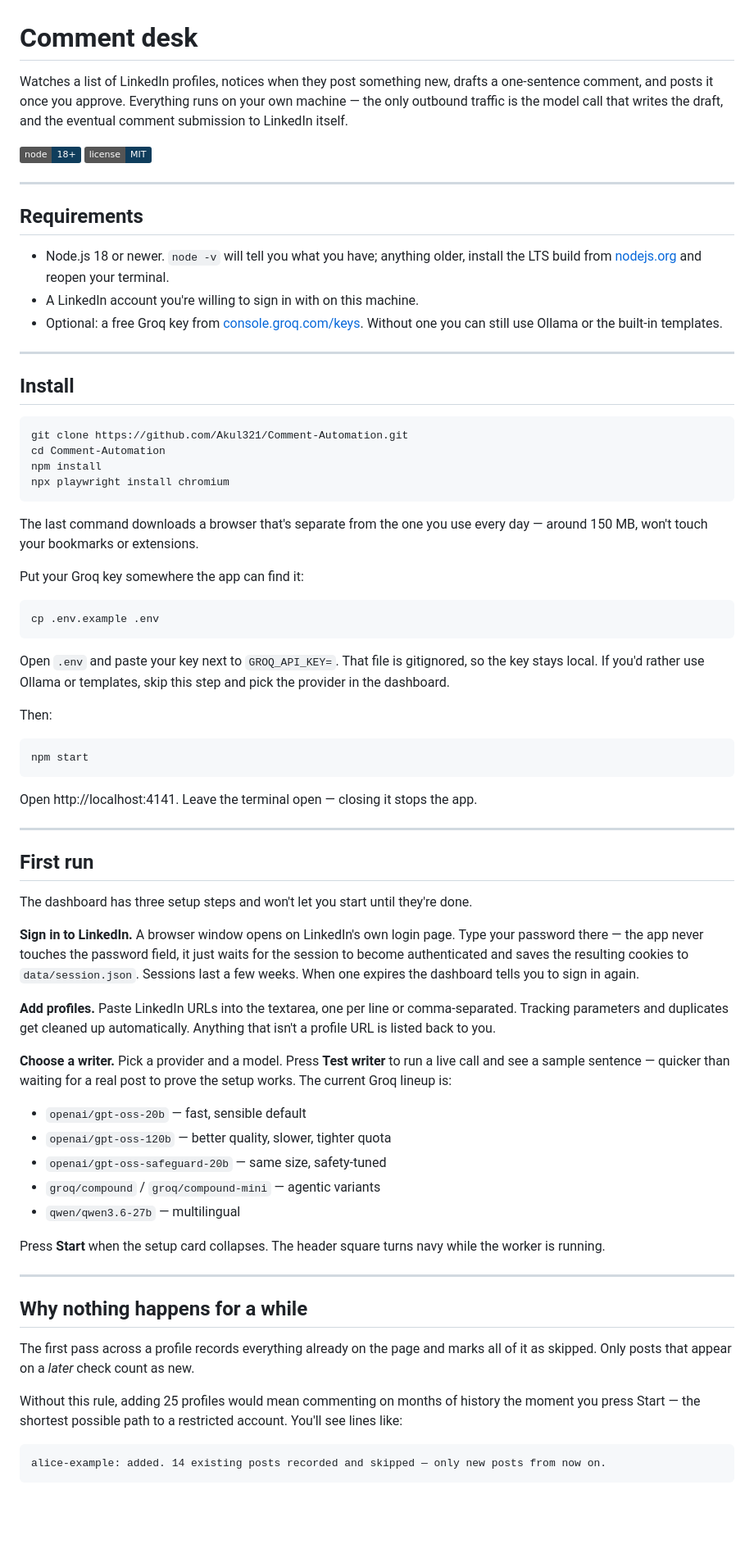
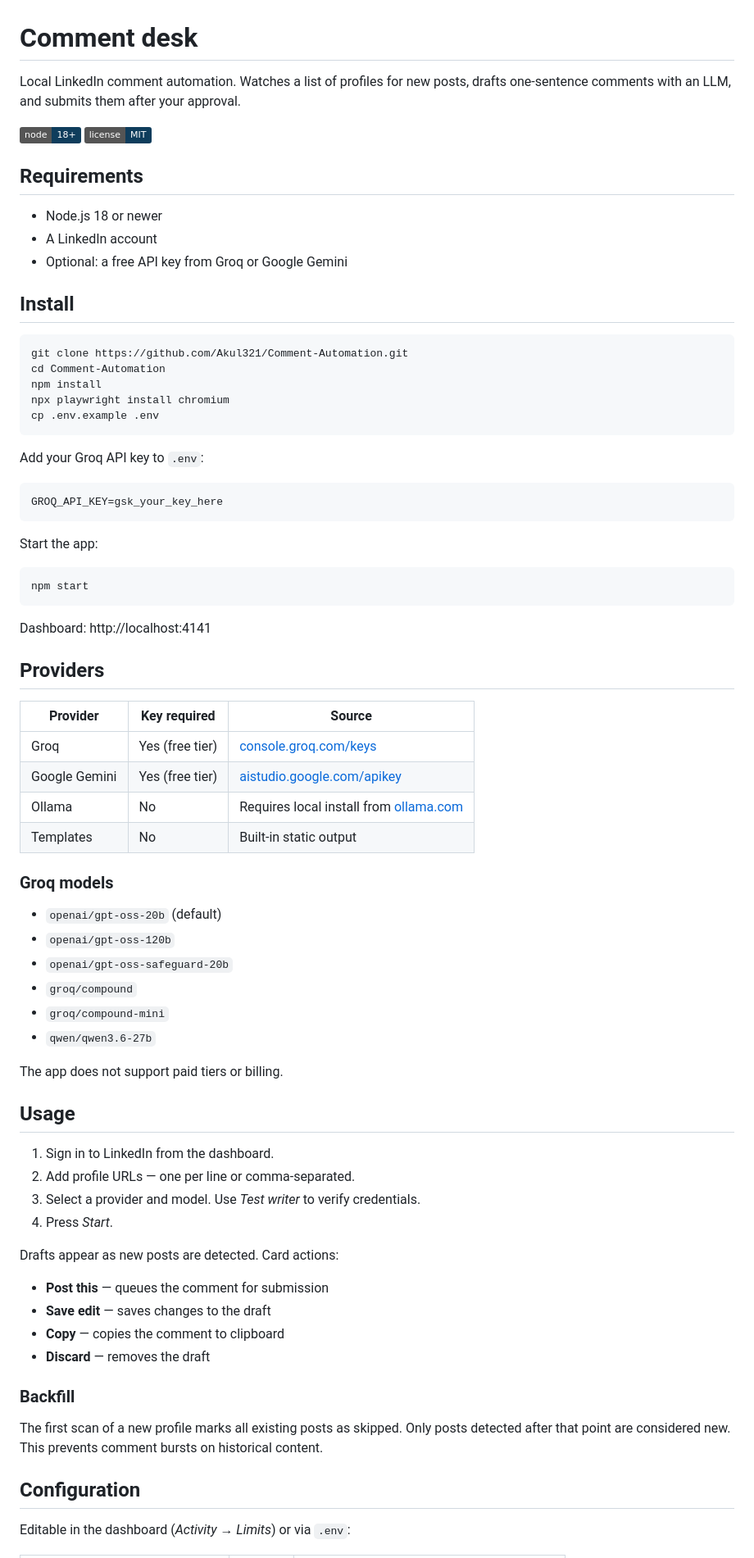
Before and after one commit to Akul321/Comment-Automation, a Markdown page: README.md, the part around one of its changes. Shown at 82% size. Drawn GitHub-style; badges without logos; blank space fills up the shorter version.

Commit message:
Rewrite README as reference documentation

````diff
--- a/README.md
+++ b/README.md
@@ -1,18 +1,14 @@
 # Comment desk
 
-Watches a list of LinkedIn profiles, notices when they post something new, drafts a one-sentence comment, and posts it once you approve. Everything runs on your own machine — the only outbound traffic is the model call that writes the draft, and the eventual comment submission to LinkedIn itself.
+Local LinkedIn comment automation. Watches a list of profiles for new posts, drafts one-sentence comments with an LLM, and submits them after your approval.
 
 ![Node](https://img.shields.io/badge/node-18%2B-0f3d5c) ![License](https://img.shields.io/badge/license-MIT-0f3d5c)
 
----
-
 ## Requirements
 
-- Node.js 18 or newer. `node -v` will tell you what you have; anything older, install the LTS build from [nodejs.org](https://nodejs.org) and reopen your terminal.
-- A LinkedIn account you're willing to sign in with on this machine.
-- Optional: a free Groq key from [console.groq.com/keys](https://console.groq.com/keys). Without one you can still use Ollama or the built-in templates.
-
----
+- Node.js 18 or newer
+- A LinkedIn account
+- Optional: a free API key from Groq or Google Gemini
 
 ## Install
 
@@ -21,55 +17,62 @@ git clone https://github.com/Akul321/Comment-Automation.git
 cd Comment-Automation
 npm install
 npx playwright install chromium
-```
-
-The last command downloads a browser that's separate from the one you use every day — around 150 MB, won't touch your bookmarks or extensions.
-
-Put your Groq key somewhere the app can find it:
-
-```bash
 cp .env.example .env
 ```
 
-Open `.env` and paste your key next to `GROQ_API_KEY=`. That file is gitignored, so the key stays local. If you'd rather use Ollama or templates, skip this step and pick the provider in the dashboard.
+Add your Groq API key to `.env`:
 
-Then:
+```
+GROQ_API_KEY=gsk_your_key_here
+```
+
+Start the app:
 
 ```bash
 npm start
 ```
 
-Open http://localhost:4141. Leave the terminal open — closing it stops the app.
+Dashboard: http://localhost:4141
 
----
+## Providers
 
-## First run
+| Provider | Key required | Source |
+|---|---|---|
+| Groq | Yes (free tier) | [console.groq.com/keys](https://console.groq.com/keys) |
+| Google Gemini | Yes (free tier) | [aistudio.google.com/apikey](https://aistudio.google.com/apikey) |
+| Ollama | No | Requires local install from [ollama.com](https://ollama.com) |
+| Templates | No | Built-in static output |
 
-The dashboard has three setup steps and won't let you start until they're done.
+### Groq models
 
-**Sign in to LinkedIn.** A browser window opens on LinkedIn's own login page. Type your password there — the app never touches the password field, it just waits for the session to become authenticated and saves the resulting cookies to `data/session.json`. Sessions last a few weeks. When one expires the dashboard tells you to sign in again.
+- `openai/gpt-oss-20b` (default)
+- `openai/gpt-oss-120b`
+- `openai/gpt-oss-safeguard-20b`
+- `groq/compound`
+- `groq/compound-mini`
+- `qwen/qwen3.6-27b`
 
-**Add profiles.** Paste LinkedIn URLs into the textarea, one per line or comma-separated. Tracking parameters and duplicates get cleaned up automatically. Anything that isn't a profile URL is listed back to you.
+The app does not support paid tiers or billing.
 
-**Choose a writer.** Pick a provider and a model. Press **Test writer** to run a live call and see a sample sentence — quicker than waiting for a real post to prove the setup works. The current Groq lineup is:
+## Usage
 
-- `openai/gpt-oss-20b` — fast, sensible default
-- `openai/gpt-oss-120b` — better quality, slower, tighter quota
-- `openai/gpt-oss-safeguard-20b` — same size, safety-tuned
-- `groq/compound` / `groq/compound-mini` — agentic variants
-- `qwen/qwen3.6-27b` — multilingual
+1. Sign in to LinkedIn from the dashboard.
+2. Add profile URLs — one per line or comma-separated.
+3. Select a provider and model. Use *Test writer* to verify credentials.
+4. Press *Start*.
 
-Press **Start** when the setup card collapses. The header square turns navy while the worker is running.
+Drafts appear as new posts are detected. Card actions:
 
----
+- **Post this** — queues the comment for submission
+- **Save edit** — saves changes to the draft
+- **Copy** — copies the comment to clipboard
+- **Discard** — removes the draft
 
-## Why nothing happens for a while
+### Backfill
 
-The first pass across a profile records everything already on the page and marks all of it as skipped. Only posts that appear on a *later* check count as new.
+The first scan of a new profile marks all existing posts as skipped. Only posts detected after that point are considered new. This prevents comment bursts on historical content.
 
-Without this rule, adding 25 profiles would mean commenting on months of history the moment you press Start — the shortest possible path to a restricted account. You'll see lines like:
+## Configuration
 
-```
-alice-example: added. 14 existing posts recorded and skipped — only new posts from now on.
-```
+Editable in the dashboard (*Activity → Limits*) or via `.env`:
 
````
Also changed, not shown: other parts of README.md (+46 -96 lines).
